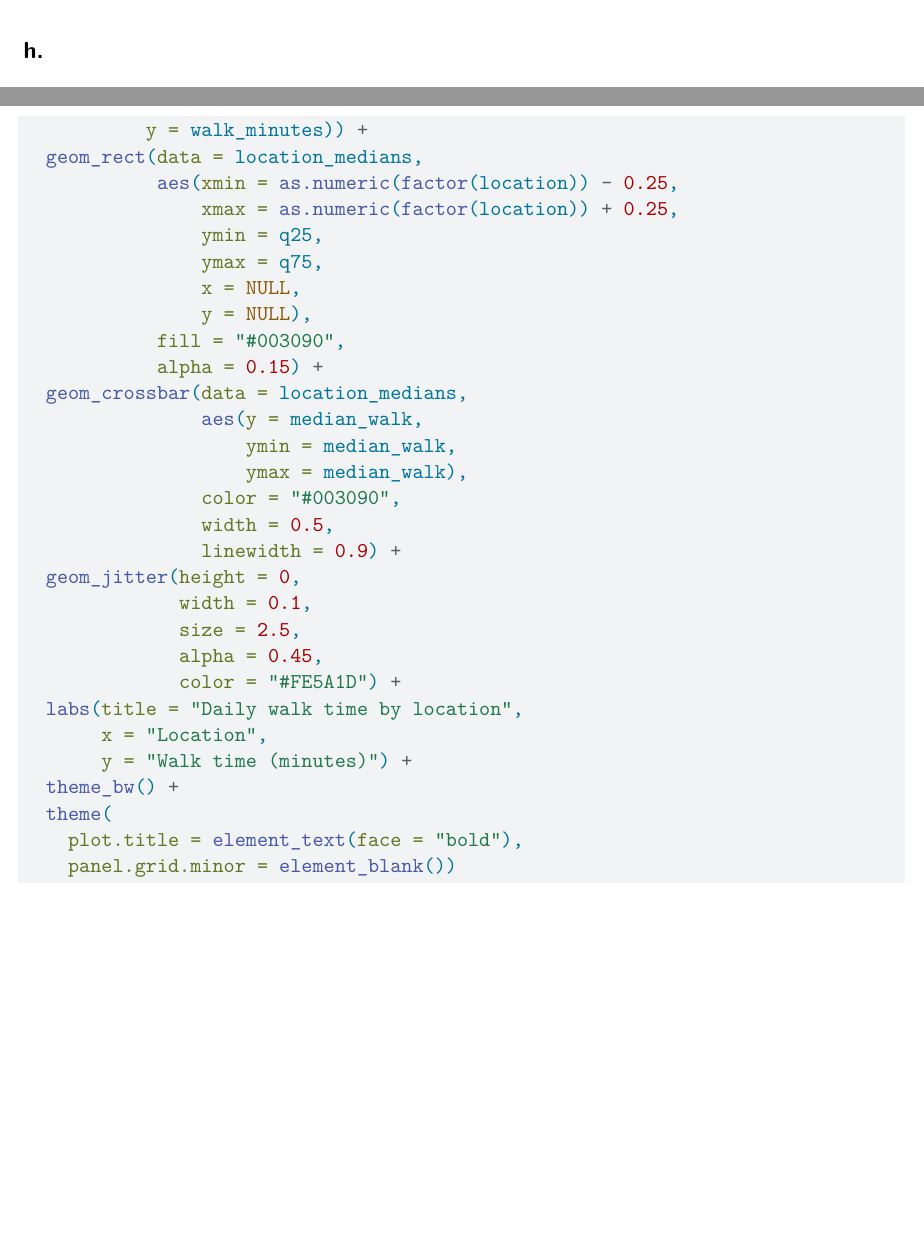
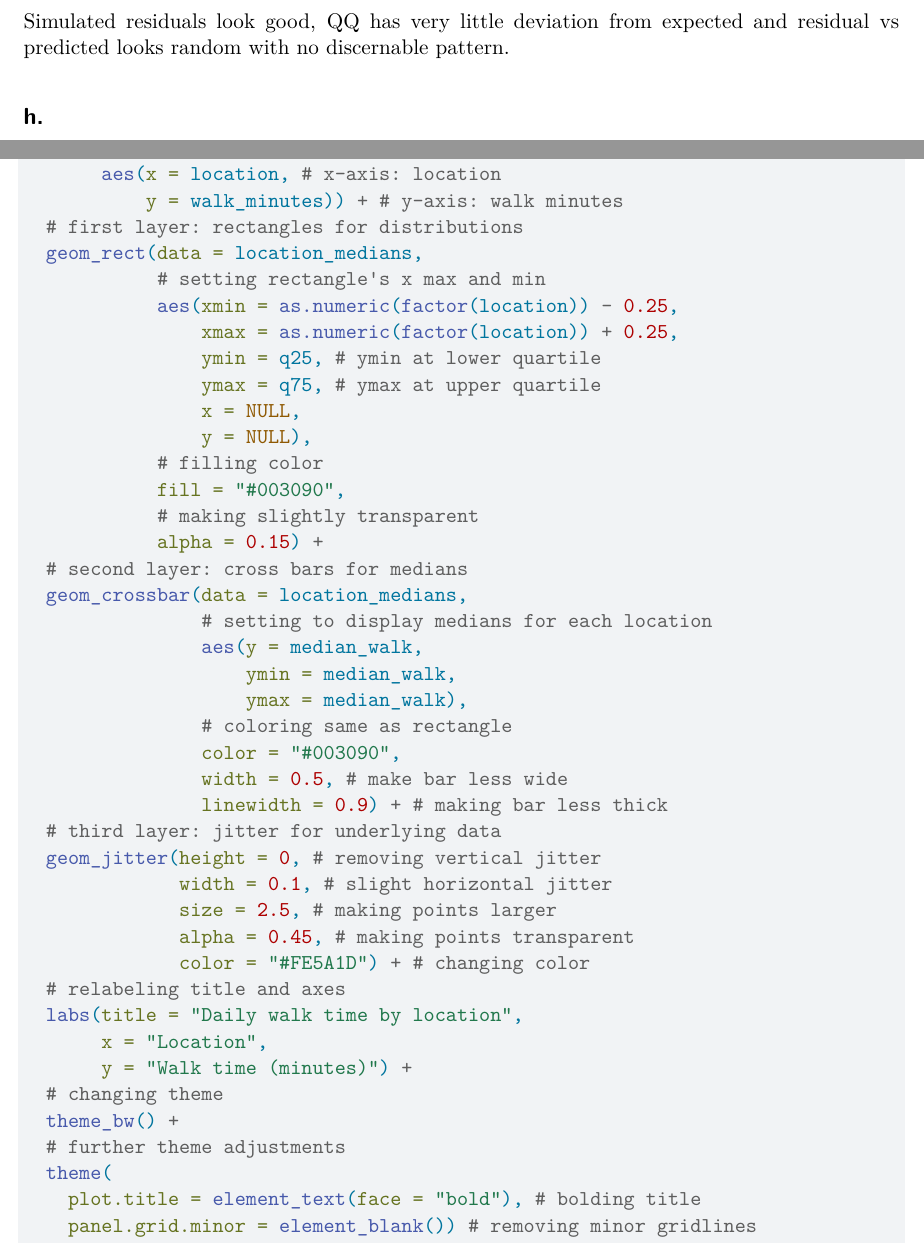
Before and after one commit to lukesimonn/ENVS-193DS_spring-2026_final, a Quarto document (code/final.qmd): two parts of pages 4 and 9 of 10, joined at a grey line, cut at the place of the change, the shorter picture padded with empty space. Rendered offline with R 4.5, knitr and Pandoc in place of Quarto, then LaTeX, with nearby package versions; code that draws random numbers runs with fixed seeds of ours; some code elsewhere in the file could not run offline; column names are cleaned by a stand-in for the janitor package.

Commit message:
annotations

````diff
--- a/code/final.qmd
+++ b/code/final.qmd
@@ -127,6 +127,8 @@ plot(
   simulateResiduals(model2)
 )
 ```
+
+Simulated residuals look good, QQ has very little deviation from expected and residual vs predicted looks random with no discernable pattern.
 
 ## h.
 
@@ -286,32 +295,44 @@ ggplot(data = personal_data,
-           y = walk_minutes)) +
+       aes(x = location, # x-axis: location
+           y = walk_minutes)) + # y-axis: walk minutes
+  # first layer: rectangles for distributions
   geom_rect(data = location_medians,
+            # setting rectangle's x max and min
             aes(xmin = as.numeric(factor(location)) - 0.25,
                 xmax = as.numeric(factor(location)) + 0.25,
-                ymin = q25,
-                ymax = q75,
+                ymin = q25, # ymin at lower quartile
+                ymax = q75, # ymax at upper quartile
                 x = NULL,
                 y = NULL),
+            # filling color
             fill = "#003090",
+            # making slightly transparent
             alpha = 0.15) +
+  # second layer: cross bars for medians
   geom_crossbar(data = location_medians,
+                # setting to display medians for each location
                 aes(y = median_walk,
                     ymin = median_walk,
                     ymax = median_walk),
+                # coloring same as rectangle
                 color = "#003090",
-                width = 0.5,
-                linewidth = 0.9) +
-  geom_jitter(height = 0,
-              width = 0.1,
-              size = 2.5,
-              alpha = 0.45,
-              color = "#FE5A1D") +
+                width = 0.5, # make bar less wide
+                linewidth = 0.9) + # making bar less thick
+  # third layer: jitter for underlying data
+  geom_jitter(height = 0, # removing vertical jitter
+              width = 0.1, # slight horizontal jitter
+              size = 2.5, # making points larger
+              alpha = 0.45, # making points transparent
+              color = "#FE5A1D") + # changing color
+  # relabeling title and axes
   labs(title = "Daily walk time by location",
        x = "Location",
        y = "Walk time (minutes)") +
+  # changing theme
   theme_bw() +
+  # further theme adjustments
   theme(
-    plot.title = element_text(face = "bold"),
-    panel.grid.minor = element_blank())
+    plot.title = element_text(face = "bold"), # bolding title
+    panel.grid.minor = element_blank()) # removing minor gridlines
 ```
 
 ## e.
````
Also changed, not shown: code/final.qmd (17 more changed lines).
